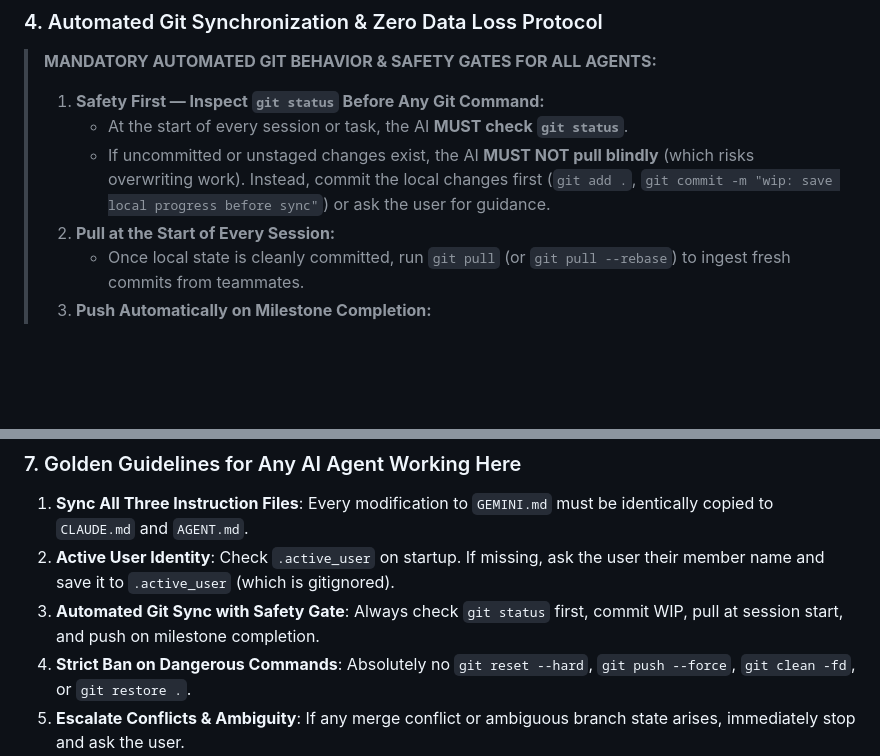
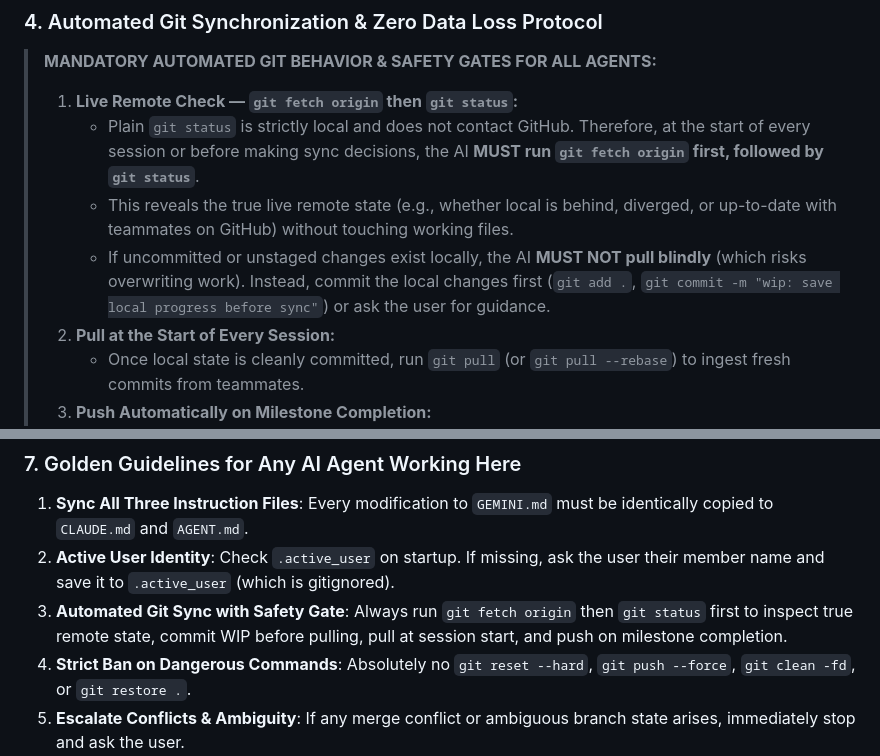
Before and after one commit to KUNAL2007-maker/INTERCEPTORS, a Markdown page: AGENT.md, 2 parts joined by grey strips. Drawn GitHub-style; blank space fills up the shorter version.

Commit message:
docs: enforce git fetch origin before git status to inspect live remote state

```diff
--- a/AGENT.md
+++ b/AGENT.md
@@ -100,9 +100,10 @@ a:/SIH/
 
 > **MANDATORY AUTOMATED GIT BEHAVIOR & SAFETY GATES FOR ALL AGENTS:**
 >
-> 1. **Safety First — Inspect `git status` Before Any Git Command:**
->    * At the start of every session or task, the AI **MUST check `git status`**.
->    * If uncommitted or unstaged changes exist, the AI **MUST NOT pull blindly** (which risks overwriting work). Instead, commit the local changes first (`git add .`, `git commit -m "wip: save local progress before sync"`) or ask the user for guidance.
+> 1. **Live Remote Check — `git fetch origin` then `git status`:**
+>    * Plain `git status` is strictly local and does not contact GitHub. Therefore, at the start of every session or before making sync decisions, the AI **MUST run `git fetch origin` first, followed by `git status`**.
+>    * This reveals the true live remote state (e.g., whether local is behind, diverged, or up-to-date with teammates on GitHub) without touching working files.
+>    * If uncommitted or unstaged changes exist locally, the AI **MUST NOT pull blindly** (which risks overwriting work). Instead, commit the local changes first (`git add .`, `git commit -m "wip: save local progress before sync"`) or ask the user for guidance.
 > 2. **Pull at the Start of Every Session:**
 >    * Once local state is cleanly committed, run `git pull` (or `git pull --rebase`) to ingest fresh commits from teammates.
 > 3. **Push Automatically on Milestone Completion:**
@@ -209,7 +210,7 @@ a:/SIH/
 ### 7. Golden Guidelines for Any AI Agent Working Here
 1. **Sync All Three Instruction Files**: Every modification to `GEMINI.md` must be identically copied to `CLAUDE.md` and `AGENT.md`.
 2. **Active User Identity**: Check `.active_user` on startup. If missing, ask the user their member name and save it to `.active_user` (which is gitignored).
-3. **Automated Git Sync with Safety Gate**: Always check `git status` first, commit WIP, pull at session start, and push on milestone completion.
+3. **Automated Git Sync with Safety Gate**: Always run `git fetch origin` then `git status` first to inspect true remote state, commit WIP before pulling, pull at session start, and push on milestone completion.
 4. **Strict Ban on Dangerous Commands**: Absolutely no `git reset --hard`, `git push --force`, `git clean -fd`, or `git restore .`.
 5. **Escalate Conflicts & Ambiguity**: If any merge conflict or ambiguous branch state arises, immediately stop and ask the user.
 6. **Consult Research First**: Always ground your logic on the 10 Technical Blueprint sets in `RESEARCH/`.
```
Also changed, not shown: CLAUDE.md (+5 -4 lines), GEMINI.md (+5 -4 lines).
